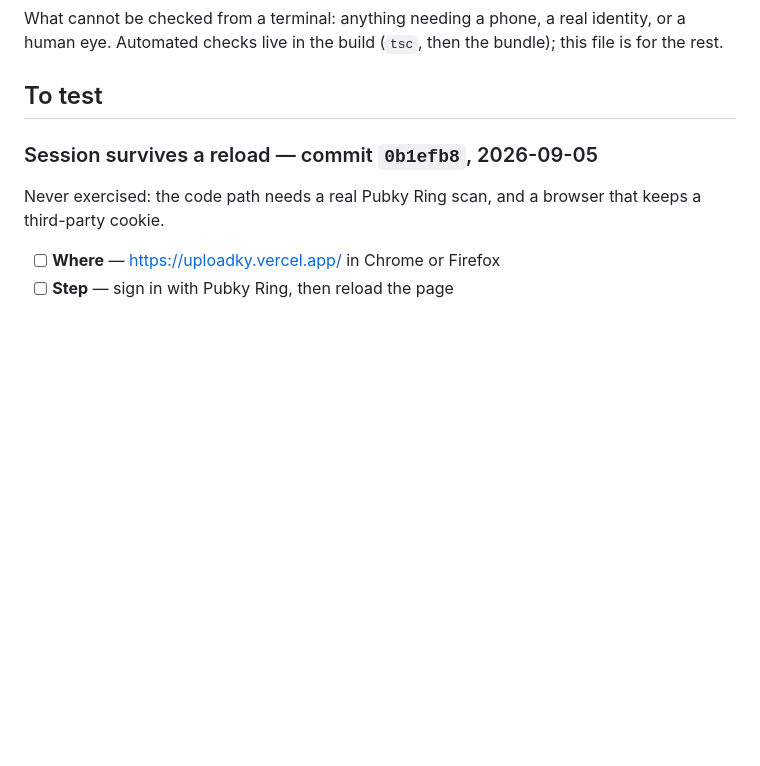
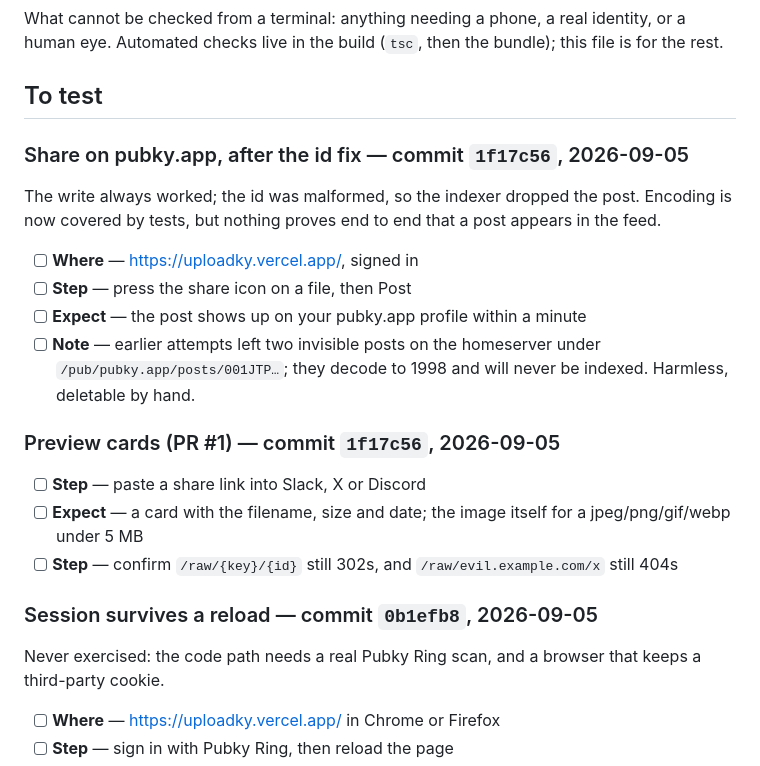
Before and after one commit to PastaGringo/uploadky, a Markdown page: TESTING.md, the part around the change. Drawn GitHub-style; blank space fills up the shorter version.

Commit message:
docs: test items for the post-id fix and the preview cards
Co-Authored-By: Claude Opus 5 <noreply@anthropic.com>

```diff
--- a/TESTING.md
+++ b/TESTING.md
@@ -5,6 +5,23 @@ identity, or a human eye. Automated checks live in the build (`tsc`, then the
 bundle); this file is for the rest.
 
 ## To test
+
+### Share on pubky.app, after the id fix — commit `1f17c56`, 2026-09-05
+
+The write always worked; the id was malformed, so the indexer dropped the
+post. Encoding is now covered by tests, but nothing proves end to end that a
+post appears in the feed.
+
+- [ ] **Where** — https://uploadky.vercel.app/, signed in
+- [ ] **Step** — press the share icon on a file, then Post
+- [ ] **Expect** — the post shows up on your pubky.app profile within a minute
+- [ ] **Note** — earlier attempts left two invisible posts on the homeserver under `/pub/pubky.app/posts/001JTP…`; they decode to 1998 and will never be indexed. Harmless, deletable by hand.
+
+### Preview cards (PR #1) — commit `1f17c56`, 2026-09-05
+
+- [ ] **Step** — paste a share link into Slack, X or Discord
+- [ ] **Expect** — a card with the filename, size and date; the image itself for a jpeg/png/gif/webp under 5 MB
+- [ ] **Step** — confirm `/raw/{key}/{id}` still 302s, and `/raw/evil.example.com/x` still 404s
 
 ### Session survives a reload — commit `0b1efb8`, 2026-09-05
 
```
